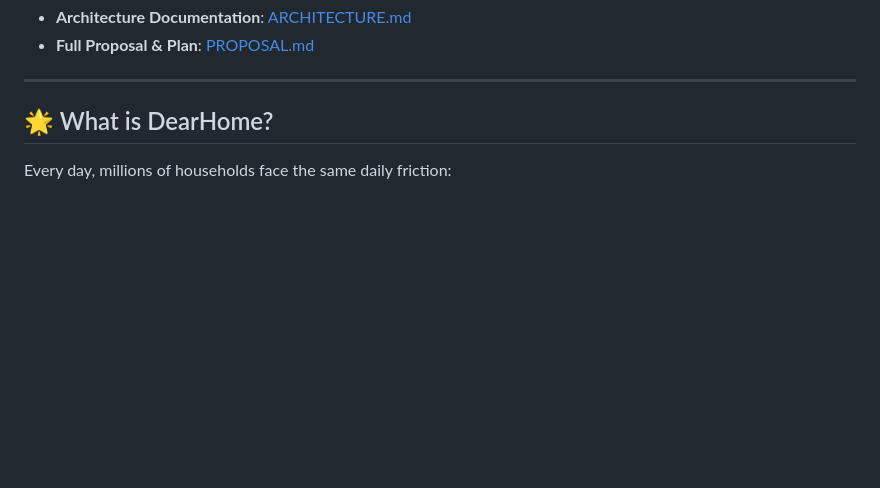
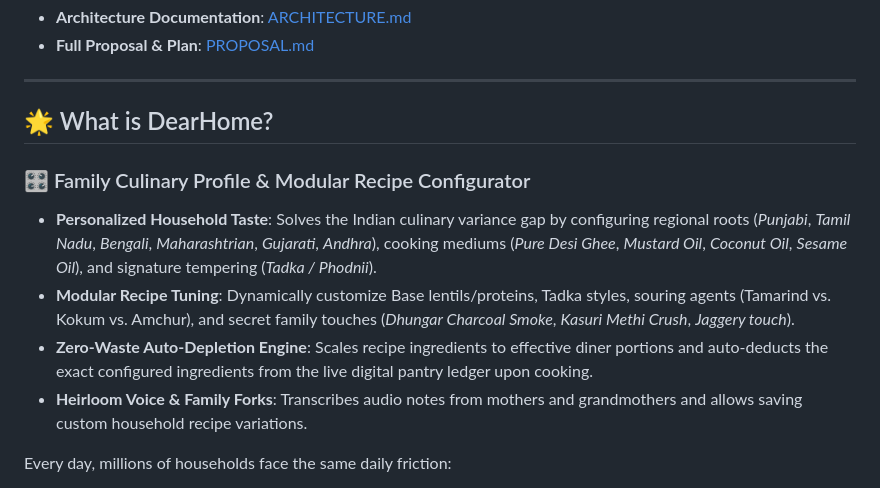
Before and after one commit to sindhuja-ramesh/dearhome, a Markdown page: README.md, the part around the change. GitHub-like rendering; blank space fills up the shorter version.

Commit message:
docs: add Family Culinary Profile & Modular Recipe Configurator feature documentation

```diff
--- a/README.md
+++ b/README.md
@@ -12,6 +12,13 @@
 ---
 
 ## 🌟 What is DearHome?
+
+### 🎛️ Family Culinary Profile & Modular Recipe Configurator
+- **Personalized Household Taste**: Solves the Indian culinary variance gap by configuring regional roots (*Punjabi*, *Tamil Nadu*, *Bengali*, *Maharashtrian*, *Gujarati*, *Andhra*), cooking mediums (*Pure Desi Ghee*, *Mustard Oil*, *Coconut Oil*, *Sesame Oil*), and signature tempering (*Tadka / Phodnii*).
+- **Modular Recipe Tuning**: Dynamically customize Base lentils/proteins, Tadka styles, souring agents (Tamarind vs. Kokum vs. Amchur), and secret family touches (*Dhungar Charcoal Smoke*, *Kasuri Methi Crush*, *Jaggery touch*).
+- **Zero-Waste Auto-Depletion Engine**: Scales recipe ingredients to effective diner portions and auto-deducts the exact configured ingredients from the live digital pantry ledger upon cooking.
+- **Heirloom Voice & Family Forks**: Transcribes audio notes from mothers and grandmothers and allows saving custom household recipe variations.
+
 
 Every day, millions of households face the same daily friction:
 1. **Silent Stockouts**: Discovering you are out of milk or cooking oil mid-recipe.
```
